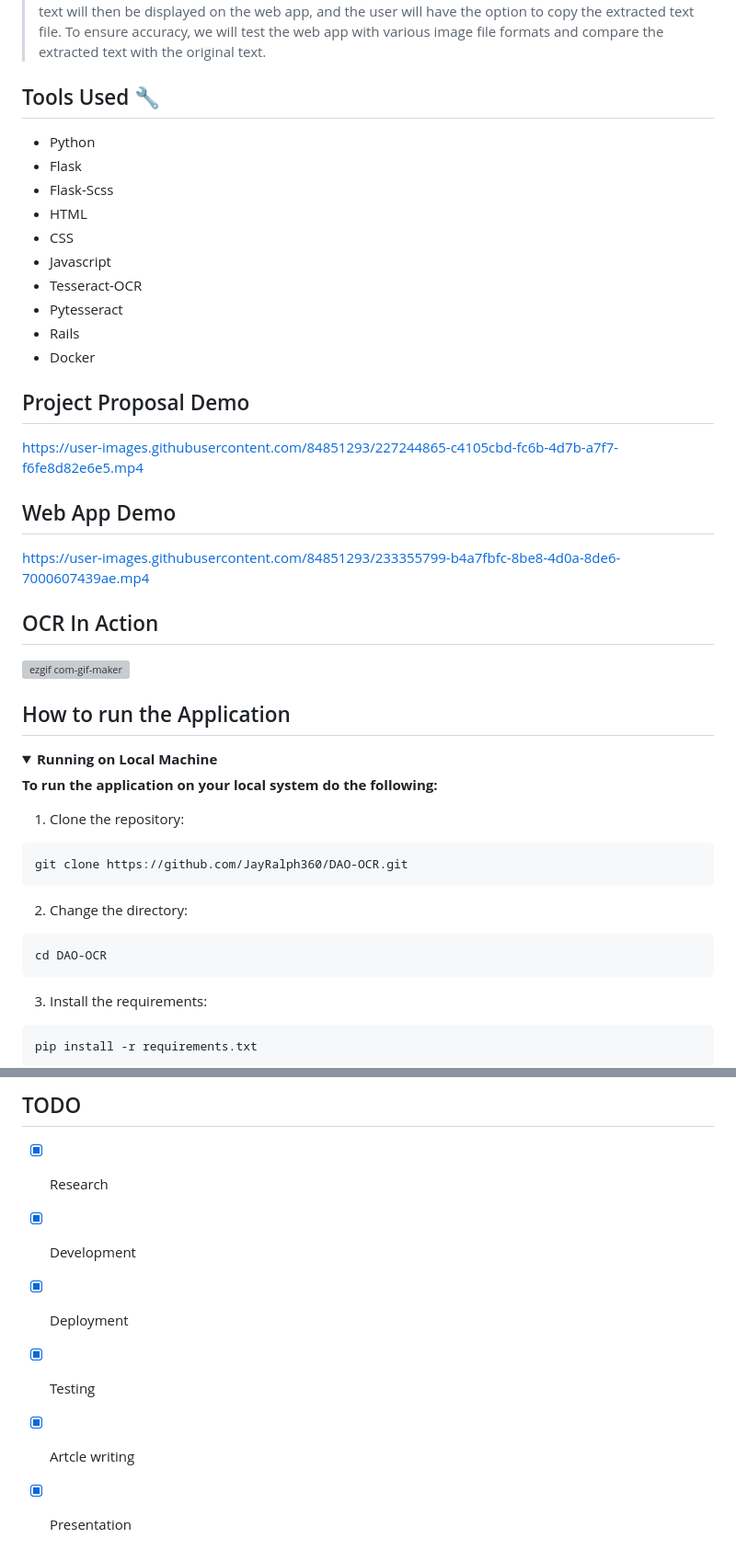
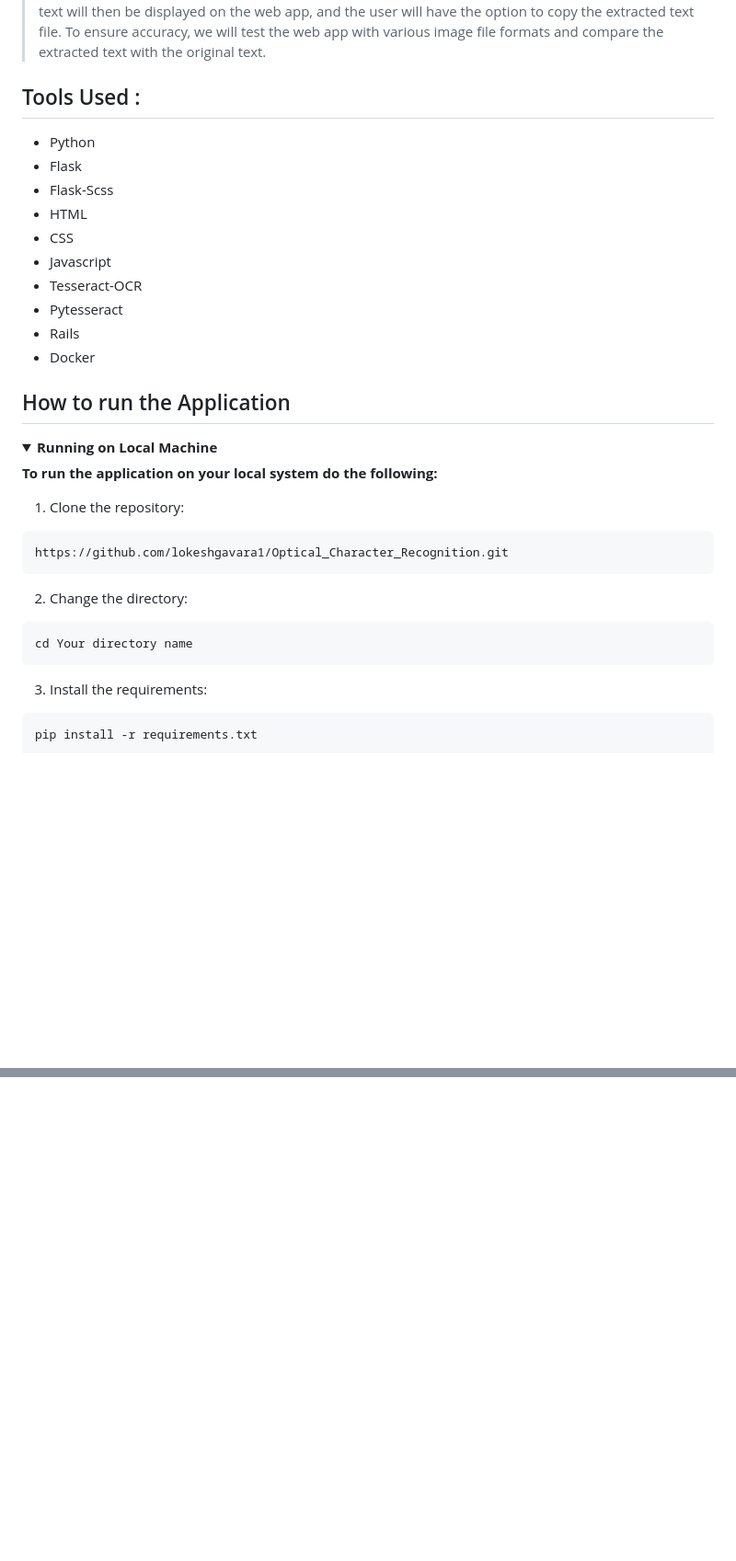
Before and after one commit to lokeshgavara1/Optical_Character_Recognition, a Markdown page: README.md, 2 parts joined by grey strips. Shown at 92% size. GitHub-like rendering; folded sections open; blank space fills up the shorter version; grey boxes are pictures that could not be loaded.

````diff
--- a/README.md
+++ b/README.md
@@ -131,7 +107,7 @@
 
 
 
-## Tools Used :wrench:
+## Tools Used :
 - Python
 - Flask
 - Flask-Scss
@@ -144,17 +120,6 @@
 - Docker
 
 
-
-## Project Proposal Demo
-https://user-images.githubusercontent.com/84851293/227244865-c4105cbd-fc6b-4d7b-a7f7-f6fe8d82e6e5.mp4
-
-
-## Web App Demo
-https://user-images.githubusercontent.com/84851293/233355799-b4a7fbfc-8be8-4d0a-8de6-7000607439ae.mp4
-
-## OCR In Action
-![ezgif com-gif-maker](https://user-images.githubusercontent.com/101701760/186735810-2a1f93d6-9b41-45e5-8a33-57dc09ca3ffd.gif)
-
 ## How to run the Application
 <details>
   <summary><b>Running on Local Machine</b></summary>
@@ -162,12 +127,12 @@ https://user-images.githubusercontent.com/84851293/233355799-b4a7fbfc-8be8-4d0a-
 **To run the application on your local system do the following:**
 1. Clone the repository:
 ```bash
-git clone https://github.com/JayRalph360/DAO-OCR.git
+https://github.com/lokeshgavara1/Optical_Character_Recognition.git
 ```
 
 2. Change the directory:
 ```
-cd DAO-OCR
+cd Your directory name
 ```
 
 3. Install the requirements:
@@ -302,7 +171,0 @@ Click the button below to deploy the Application to railway
-## TODO
-- [x] Research
-- [x] Development
-- [x] Deployment
-- [x] Testing
-- [x] Artcle writing
-- [x] Presentation
````
Also changed, not shown: other parts of README.md (+2 -121 lines).
